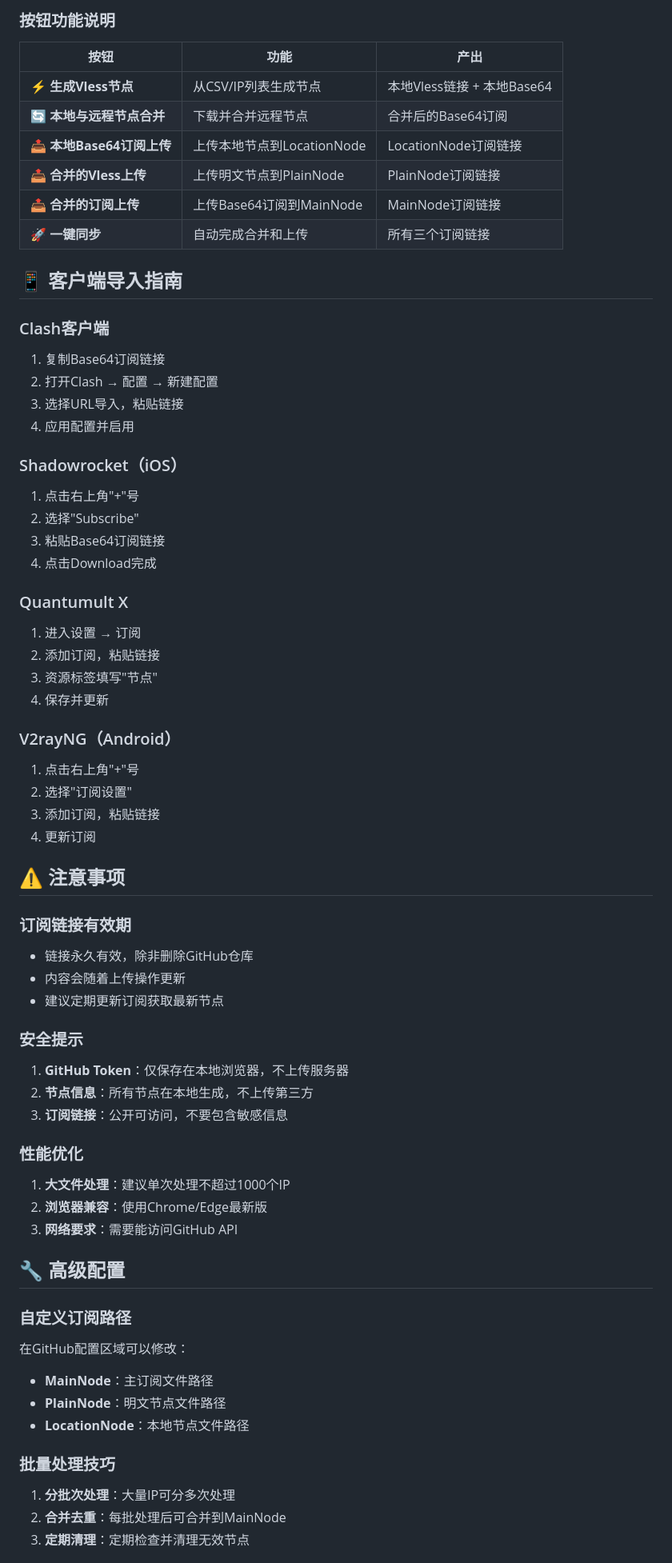
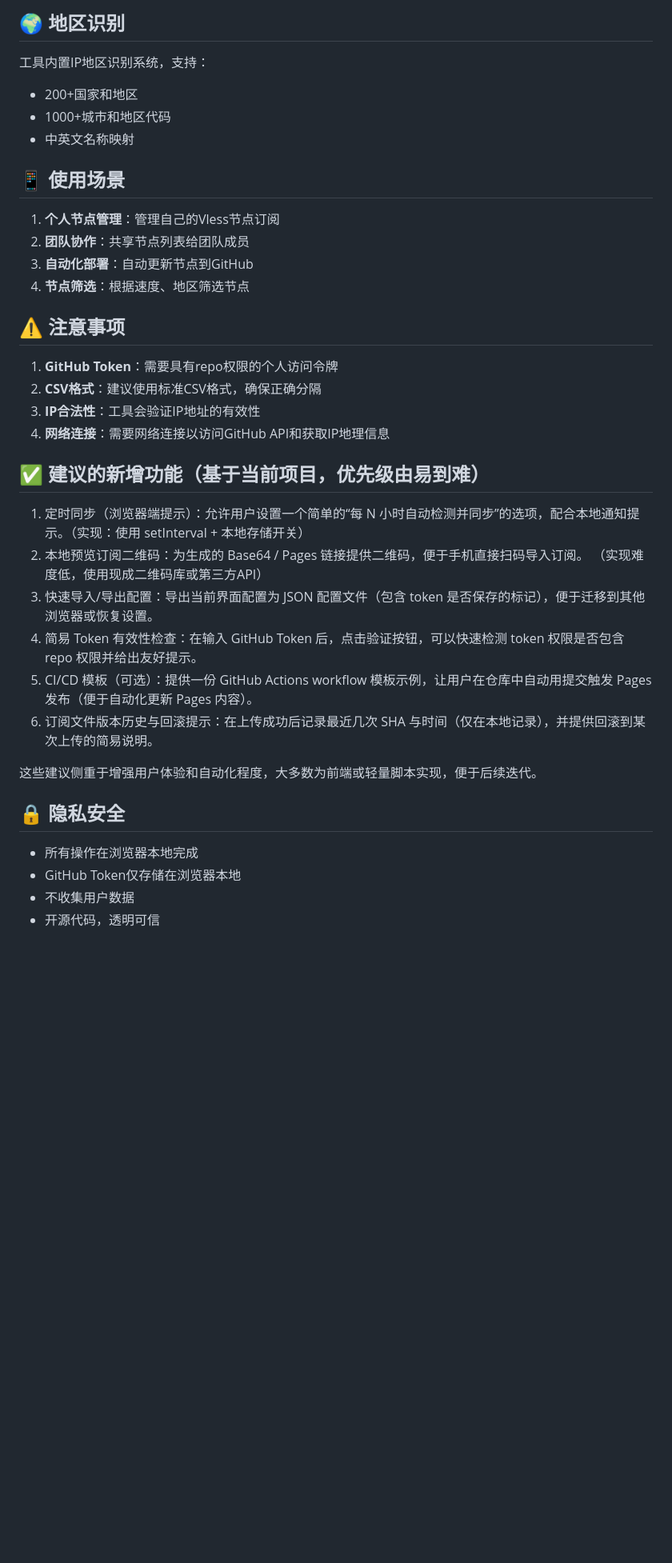
Before and after one commit to DaiZhouHui/CustomNode, a Markdown page: README.md, the part around one of its changes. Shown at 80% size. Rendered like a GitHub page; blank space fills up the shorter version.

Commit message:
更新 README.md，升级至 Vless节点生成工具 4.0 版，优化功能描述和使用说明

```diff
--- a/README.md
+++ b/README.md
@@ -95,67 +126,40 @@ graph TD
 
-### 按钮功能说明
-| 按钮 | 功能 | 产出 |
-|------|------|------|
-| **⚡ 生成Vless节点** | 从CSV/IP列表生成节点 | 本地Vless链接 + 本地Base64 |
-| **🔄 本地与远程节点合并** | 下载并合并远程节点 | 合并后的Base64订阅 |
-| **📤 本地Base64订阅上传** | 上传本地节点到LocationNode | LocationNode订阅链接 |
-| **📤 合并的Vless上传** | 上传明文节点到PlainNode | PlainNode订阅链接 |
-| **📤 合并的订阅上传** | 上传Base64订阅到MainNode | MainNode订阅链接 |
-| **🚀 一键同步** | 自动完成合并和上传 | 所有三个订阅链接 |
+## 🌍 地区识别
 
-## 📱 客户端导入指南
+工具内置IP地区识别系统，支持：
+- 200+国家和地区
+- 1000+城市和地区代码
+- 中英文名称映射
 
-### Clash客户端
-1. 复制Base64订阅链接
-2. 打开Clash → 配置 → 新建配置
-3. 选择URL导入，粘贴链接
-4. 应用配置并启用
+## 📱 使用场景
 
-### Shadowrocket（iOS）
-1. 点击右上角"+"号
-2. 选择"Subscribe"
-3. 粘贴Base64订阅链接
-4. 点击Download完成
-
-### Quantumult X
-1. 进入设置 → 订阅
-2. 添加订阅，粘贴链接
-3. 资源标签填写"节点"
-4. 保存并更新
-
-### V2rayNG（Android）
-1. 点击右上角"+"号
-2. 选择"订阅设置"
-3. 添加订阅，粘贴链接
-4. 更新订阅
+1. **个人节点管理**：管理自己的Vless节点订阅
+2. **团队协作**：共享节点列表给团队成员
+3. **自动化部署**：自动更新节点到GitHub
+4. **节点筛选**：根据速度、地区筛选节点
 
 ## ⚠️ 注意事项
 
-### 订阅链接有效期
-- 链接永久有效，除非删除GitHub仓库
-- 内容会随着上传操作更新
-- 建议定期更新订阅获取最新节点
+1. **GitHub Token**：需要具有repo权限的个人访问令牌
+2. **CSV格式**：建议使用标准CSV格式，确保正确分隔
+3. **IP合法性**：工具会验证IP地址的有效性
+4. **网络连接**：需要网络连接以访问GitHub API和获取IP地理信息
 
-### 安全提示
-1. **GitHub Token**：仅保存在本地浏览器，不上传服务器
-2. **节点信息**：所有节点在本地生成，不上传第三方
-3. **订阅链接**：公开可访问，不要包含敏感信息
+## ✅ 建议的新增功能（基于当前项目，优先级由易到难）
 
-### 性能优化
-1. **大文件处理**：建议单次处理不超过1000个IP
-2. **浏览器兼容**：使用Chrome/Edge最新版
-3. **网络要求**：需要能访问GitHub API
+1. 定时同步（浏览器端提示）：允许用户设置一个简单的“每 N 小时自动检测并同步”的选项，配合本地通知提示。（实现：使用 setInterval + 本地存储开关）
+2. 本地预览订阅二维码：为生成的 Base64 / Pages 链接提供二维码，便于手机直接扫码导入订阅。 （实现难度低，使用现成二维码库或第三方API）
+3. 快速导入/导出配置：导出当前界面配置为 JSON 配置文件（包含 token 是否保存的标记），便于迁移到其他浏览器或恢复设置。
+4. 简易 Token 有效性检查：在输入 GitHub Token 后，点击验证按钮，可以快速检测 token 权限是否包含 repo 权限并给出友好提示。
+5. CI/CD 模板（可选）：提供一份 GitHub Actions workflow 模板示例，让用户在仓库中自动用提交触发 Pages 发布（便于自动化更新 Pages 内容）。
+6. 订阅文件版本历史与回滚提示：在上传成功后记录最近几次 SHA 与时间（仅在本地记录），并提供回滚到某次上传的简易说明。
 
-## 🔧 高级配置
+这些建议侧重于增强用户体验和自动化程度，大多数为前端或轻量脚本实现，便于后续迭代。
 
-### 自定义订阅路径
-在GitHub配置区域可以修改：
-- **MainNode**：主订阅文件路径
-- **PlainNode**：明文节点文件路径
-- **LocationNode**：本地节点文件路径
+## 🔒 隐私安全
 
-### 批量处理技巧
-1. **分批次处理**：大量IP可分多次处理
-2. **合并去重**：每批处理后可合并到MainNode
-3. **定期清理**：定期检查并清理无效节点
+- 所有操作在浏览器本地完成
+- GitHub Token仅存储在浏览器本地
+- 不收集用户数据
+- 开源代码，透明可信
 
```
Also changed, not shown: other parts of README.md (+117 -101 lines).
